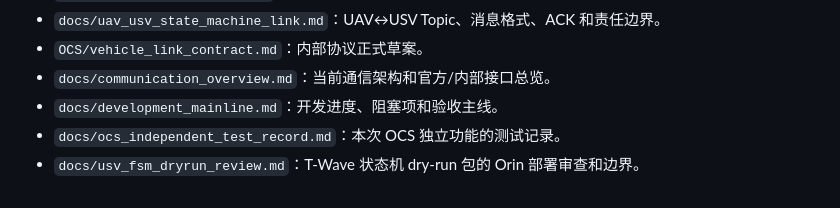
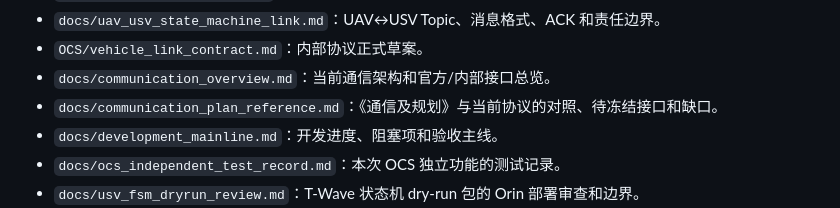
Before and after one commit to Tongji-MRL/robotx-communication, a Markdown page: README.md, the part around the change. GitHub-like rendering.

Commit message:
Document communication plan alignment

```diff
--- a/README.md
+++ b/README.md
@@ -37,6 +37,7 @@
 - `docs/uav_usv_state_machine_link.md`：UAV↔USV Topic、消息格式、ACK 和责任边界。
 - `OCS/vehicle_link_contract.md`：内部协议正式草案。
 - `docs/communication_overview.md`：当前通信架构和官方/内部接口总览。
+- `docs/communication_plan_reference.md`：《通信及规划》与当前协议的对照、待冻结接口和缺口。
 - `docs/development_mainline.md`：开发进度、阻塞项和验收主线。
 - `docs/ocs_independent_test_record.md`：本次 OCS 独立功能的测试记录。
 - `docs/usv_fsm_dryrun_review.md`：T-Wave 状态机 dry-run 包的 Orin 部署审查和边界。
```
Also changed, not shown: docs/communication_overview.md (+3 -2 lines), docs/communication_plan_reference.md (added, +60 -0 lines).
